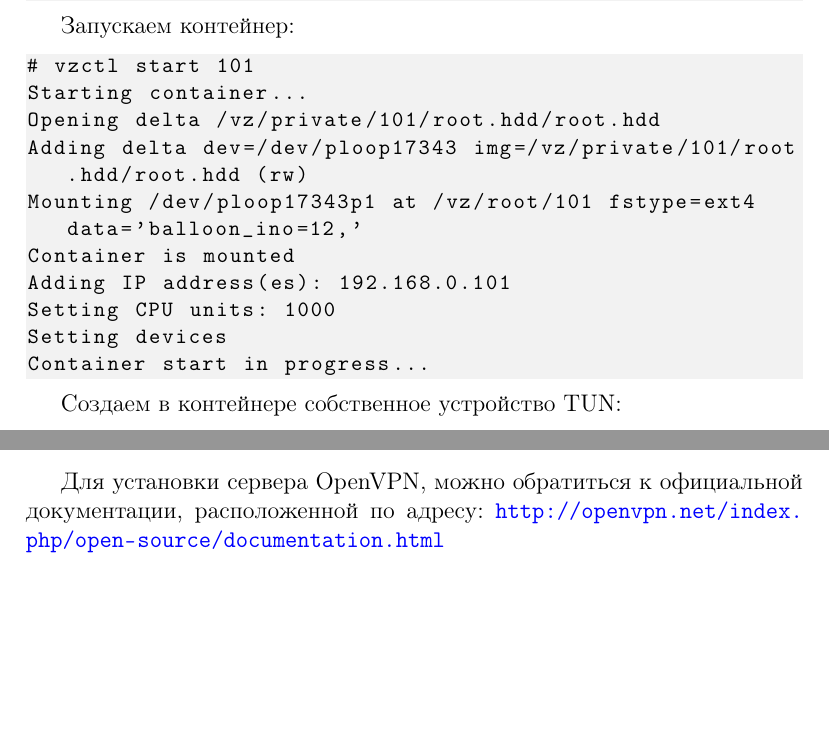
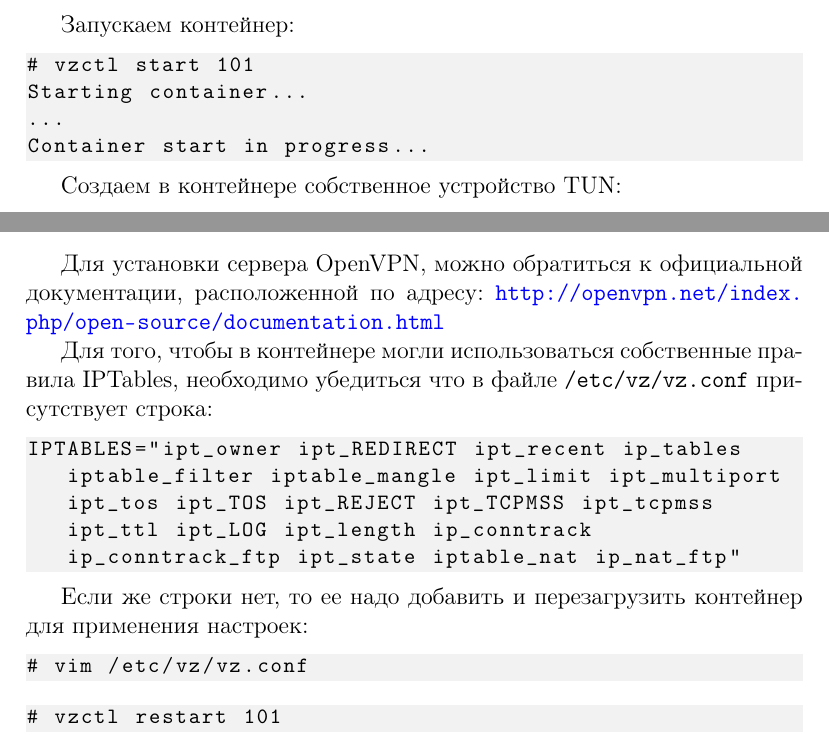
Before and after one commit to Amet13/openvz-tutorial, a LaTeX document (main.tex, which reads inc/50-vpn-iptables.tex): two parts of page 27 of 42, joined at a grey line, cut so that both start at the same text, the shorter picture padded with empty space. Compiled offline with pdfLaTeX; a LaTeX package or settings file that is missing is left out.

Commit message:
Добавил инфу по IPTables в контейнере

```diff
--- a/inc/50-vpn.tex
+++ b/inc/50-vpn-iptables.tex
@@ -40,13 +40,7 @@ CT configuration saved to /etc/vz/conf/101.conf
 \begin{lstlisting}
 # vzctl start 101
 Starting container...
-Opening delta /vz/private/101/root.hdd/root.hdd
-Adding delta dev=/dev/ploop17343 img=/vz/private/101/root.hdd/root.hdd (rw)
-Mounting /dev/ploop17343p1 at /vz/root/101 fstype=ext4 data='balloon_ino=12,'
-Container is mounted
-Adding IP address(es): 192.168.0.101
-Setting CPU units: 1000
-Setting devices
+...
 Container start in progress...
 \end{lstlisting}
 
@@ -68,4 +62,17 @@ Container start in progress...
 
 Для установки сервера OpenVPN, можно обратиться к официальной документации, расположенной по адресу: \url{http://openvpn.net/index.php/open-source/documentation.html}
 
+Для того, чтобы в контейнере могли использоваться собственные правила IPTables, необходимо убедиться что в файле \texttt{/etc/vz/vz.conf} присутствует строка:
+\begin{lstlisting}
+IPTABLES="ipt_owner ipt_REDIRECT ipt_recent ip_tables iptable_filter iptable_mangle ipt_limit ipt_multiport ipt_tos ipt_TOS ipt_REJECT ipt_TCPMSS ipt_tcpmss ipt_ttl ipt_LOG ipt_length ip_conntrack ip_conntrack_ftp ipt_state iptable_nat ip_nat_ftp"
+\end{lstlisting}
+
+Если же строки нет, то ее надо добавить и перезагрузить контейнер для применения настроек:
+\begin{lstlisting}
+# vim /etc/vz/vz.conf
+\end{lstlisting}
+\begin{lstlisting}
+# vzctl restart 101
+\end{lstlisting}
+
 \clearpage
```
Also changed, not shown: main.tex (+1 -1 lines), main.pdf, inc/50-vpn-iptables.tex (4 more changed lines).
